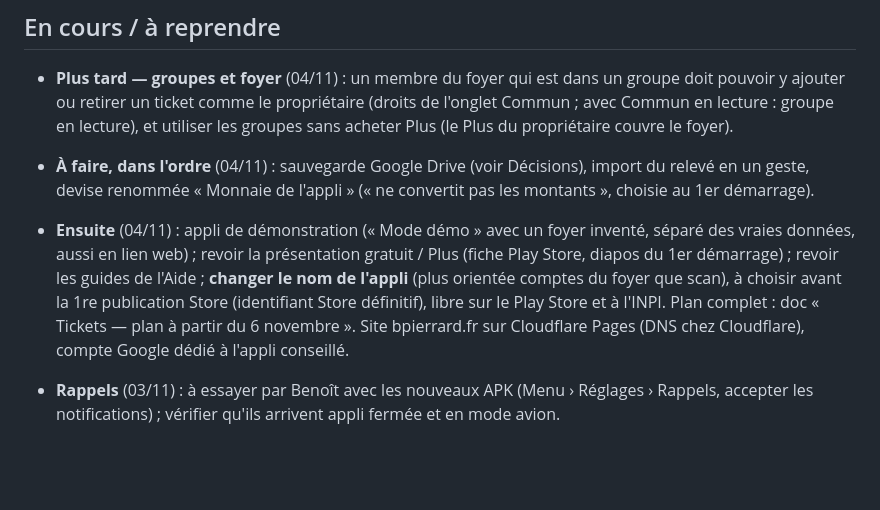
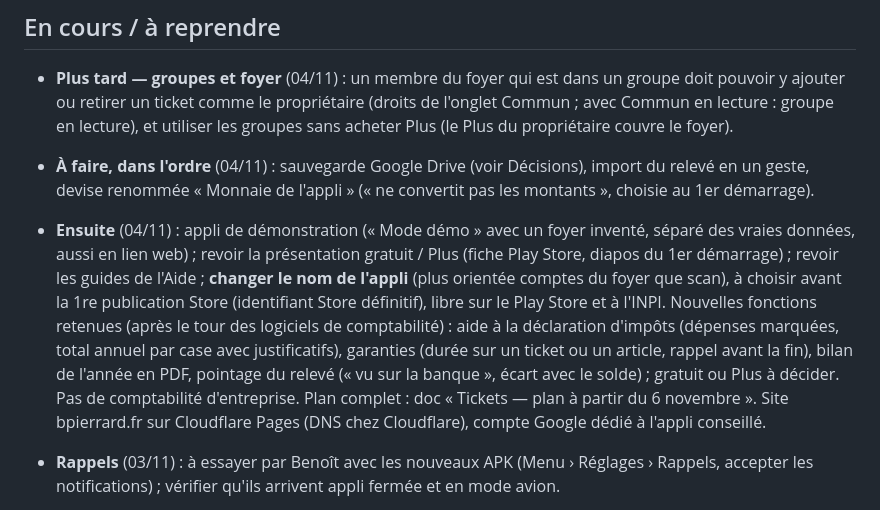
Before and after one commit to bpierrardmail-cyber/Tickets-, a Markdown page: JOURNAL.md, the part around the change. GitHub-like rendering; blank space fills up the shorter version.

Commit message:
Journal : nouvelles fonctions retenues (impôts, garanties, bilan annuel, pointage)
Co-Authored-By: Claude Opus 5.5 <noreply@anthropic.com>
Claude-Session: https://claude.ai/code/session_018iZuAKTQUr4khhUYz3ZG7p

```diff
--- a/JOURNAL.md
+++ b/JOURNAL.md
@@ -81,7 +81,7 @@ Après chaque modification, dans le même commit :
 ## En cours / à reprendre
 - **Plus tard — groupes et foyer** (04/11) : un membre du foyer qui est dans un groupe doit pouvoir y ajouter ou retirer un ticket comme le propriétaire (droits de l'onglet Commun ; avec Commun en lecture : groupe en lecture), et utiliser les groupes sans acheter Plus (le Plus du propriétaire couvre le foyer).
 - **À faire, dans l'ordre** (04/11) : sauvegarde Google Drive (voir Décisions), import du relevé en un geste, devise renommée « Monnaie de l'appli » (« ne convertit pas les montants », choisie au 1er démarrage).
-- **Ensuite** (04/11) : appli de démonstration (« Mode démo » avec un foyer inventé, séparé des vraies données, aussi en lien web) ; revoir la présentation gratuit / Plus (fiche Play Store, diapos du 1er démarrage) ; revoir les guides de l'Aide ; **changer le nom de l'appli** (plus orientée comptes du foyer que scan), à choisir avant la 1re publication Store (identifiant Store définitif), libre sur le Play Store et à l'INPI. Plan complet : doc « Tickets — plan à partir du 6 novembre ». Site bpierrard.fr sur Cloudflare Pages (DNS chez Cloudflare), compte Google dédié à l'appli conseillé.
+- **Ensuite** (04/11) : appli de démonstration (« Mode démo » avec un foyer inventé, séparé des vraies données, aussi en lien web) ; revoir la présentation gratuit / Plus (fiche Play Store, diapos du 1er démarrage) ; revoir les guides de l'Aide ; **changer le nom de l'appli** (plus orientée comptes du foyer que scan), à choisir avant la 1re publication Store (identifiant Store définitif), libre sur le Play Store et à l'INPI. Nouvelles fonctions retenues (après le tour des logiciels de comptabilité) : aide à la déclaration d'impôts (dépenses marquées, total annuel par case avec justificatifs), garanties (durée sur un ticket ou un article, rappel avant la fin), bilan de l'année en PDF, pointage du relevé (« vu sur la banque », écart avec le solde) ; gratuit ou Plus à décider. Pas de comptabilité d'entreprise. Plan complet : doc « Tickets — plan à partir du 6 novembre ». Site bpierrard.fr sur Cloudflare Pages (DNS chez Cloudflare), compte Google dédié à l'appli conseillé.
 - **Rappels** (03/11) : à essayer par Benoît avec les nouveaux APK (Menu › Réglages › Rappels, accepter les notifications) ; vérifier qu'ils arrivent appli fermée et en mode avion.
 - **Guide** : intégré le 02/11 ; à peaufiner avec Benoît (ses corrections dans les documents « Guide de Tickets » → `guide/*.md` → `guide/maj.py`).
 
```
